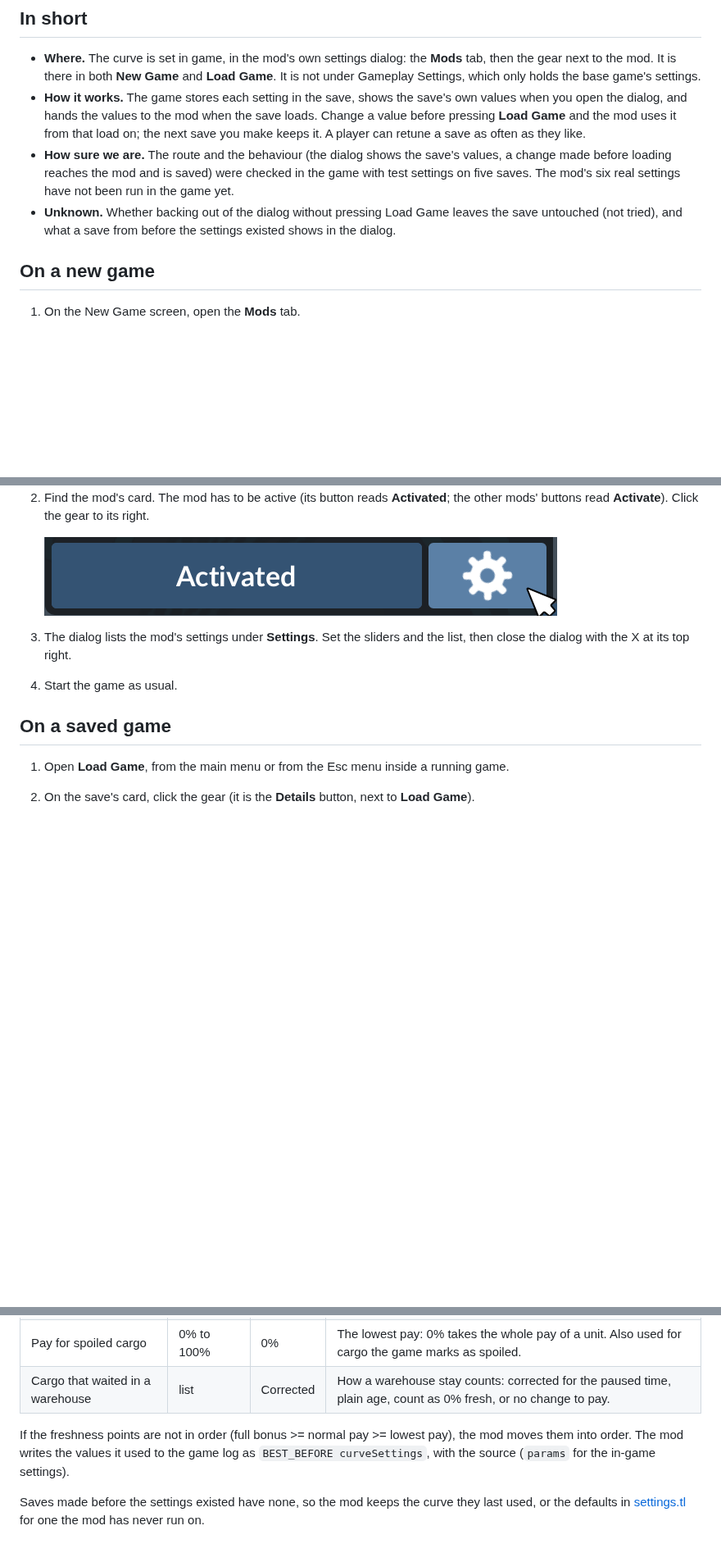
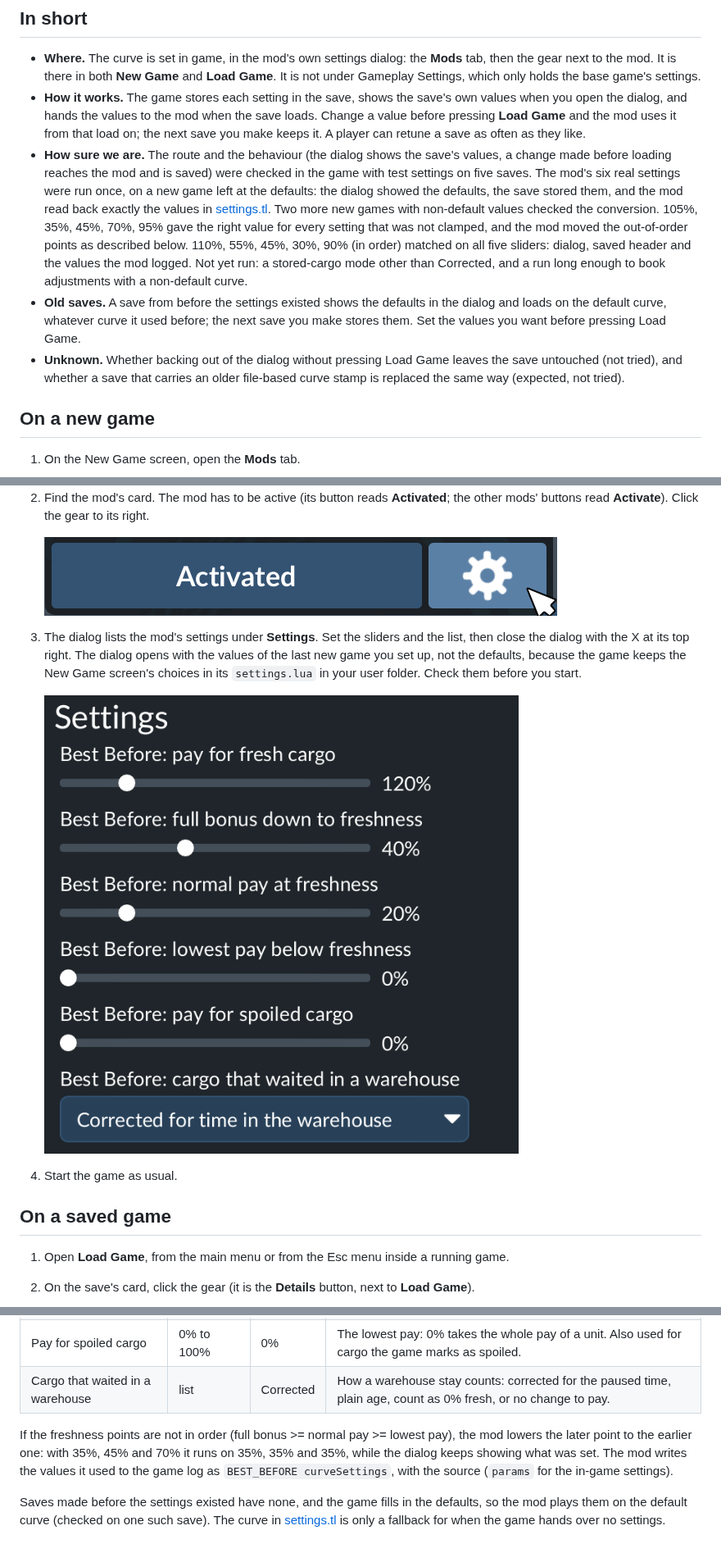
Before and after one commit to WuphonsReach/tf3-best-before-mod, a Markdown page: docs/changing-settings.md, 3 parts joined by grey strips. Shown at 82% size. GitHub-like rendering; pictures changed too: docs/images/mod-settings-dialog.png (added); blank space fills up the shorter version.

Commit message:
docs: real settings run in the game (defaults, out-of-order, in-order), New Game remembers the last values, old saves get the defaults
Co-Authored-By: Claude Sonnet 5.5 <noreply@anthropic.com>

```diff
--- a/docs/changing-settings.md
+++ b/docs/changing-settings.md
@@ -4,8 +4,9 @@
 
 - **Where.** The curve is set in game, in the mod's own settings dialog: the **Mods** tab, then the gear next to the mod. It is there in both **New Game** and **Load Game**. It is not under Gameplay Settings, which only holds the base game's settings.
 - **How it works.** The game stores each setting in the save, shows the save's own values when you open the dialog, and hands the values to the mod when the save loads. Change a value before pressing **Load Game** and the mod uses it from that load on; the next save you make keeps it. A player can retune a save as often as they like.
-- **How sure we are.** The route and the behaviour (the dialog shows the save's values, a change made before loading reaches the mod and is saved) were checked in the game with test settings on five saves. The mod's six real settings have not been run in the game yet.
-- **Unknown.** Whether backing out of the dialog without pressing Load Game leaves the save untouched (not tried), and what a save from before the settings existed shows in the dialog.
+- **How sure we are.** The route and the behaviour (the dialog shows the save's values, a change made before loading reaches the mod and is saved) were checked in the game with test settings on five saves. The mod's six real settings were run once, on a new game left at the defaults: the dialog showed the defaults, the save stored them, and the mod read back exactly the values in [settings.tl](../best_before_1/content/settings.tl). Two more new games with non-default values checked the conversion. 105%, 35%, 45%, 70%, 95% gave the right value for every setting that was not clamped, and the mod moved the out-of-order points as described below. 110%, 55%, 45%, 30%, 90% (in order) matched on all five sliders: dialog, saved header and the values the mod logged. Not yet run: a stored-cargo mode other than Corrected, and a run long enough to book adjustments with a non-default curve.
+- **Old saves.** A save from before the settings existed shows the defaults in the dialog and loads on the default curve, whatever curve it used before; the next save you make stores them. Set the values you want before pressing Load Game.
+- **Unknown.** Whether backing out of the dialog without pressing Load Game leaves the save untouched (not tried), and whether a save that carries an older file-based curve stamp is replaced the same way (expected, not tried).
 
 ## On a new game
 
@@ -17,7 +18,10 @@
 
    ![The Activated button and gear on a mod's card](images/mod-card-gear.png)
 
-3. The dialog lists the mod's settings under **Settings**. Set the sliders and the list, then close the dialog with the X at its top right.
+3. The dialog lists the mod's settings under **Settings**. Set the sliders and the list, then close the dialog with the X at its top right. The dialog opens with the values of the last new game you set up, not the defaults, because the game keeps the New Game screen's choices in its `settings.lua` in your user folder. Check them before you start.
+
+   ![The mod's six settings at their defaults](images/mod-settings-dialog.png)
+
 4. Start the game as usual.
 
 ## On a saved game
@@ -47,6 +51,6 @@ Pay is shown as a share of normal pay, so 100% is the pay the game gives and 150
 | Pay for spoiled cargo | 0% to 100% | 0% | The lowest pay: 0% takes the whole pay of a unit. Also used for cargo the game marks as spoiled. |
 | Cargo that waited in a warehouse | list | Corrected | How a warehouse stay counts: corrected for the paused time, plain age, count as 0% fresh, or no change to pay. |
 
-If the freshness points are not in order (full bonus >= normal pay >= lowest pay), the mod moves them into order. The mod writes the values it used to the game log as `BEST_BEFORE curveSettings`, with the source (`params` for the in-game settings).
+If the freshness points are not in order (full bonus >= normal pay >= lowest pay), the mod lowers the later point to the earlier one: with 35%, 45% and 70% it runs on 35%, 35% and 35%, while the dialog keeps showing what was set. The mod writes the values it used to the game log as `BEST_BEFORE curveSettings`, with the source (`params` for the in-game settings).
 
-Saves made before the settings existed have none, so the mod keeps the curve they last used, or the defaults in [settings.tl](../best_before_1/content/settings.tl) for one the mod has never run on.
+Saves made before the settings existed have none, and the game fills in the defaults, so the mod plays them on the default curve (checked on one such save). The curve in [settings.tl](../best_before_1/content/settings.tl) is only a fallback for when the game hands over no settings.
```
Also changed, not shown: docs/how-it-works.md (+1 -1 lines).
